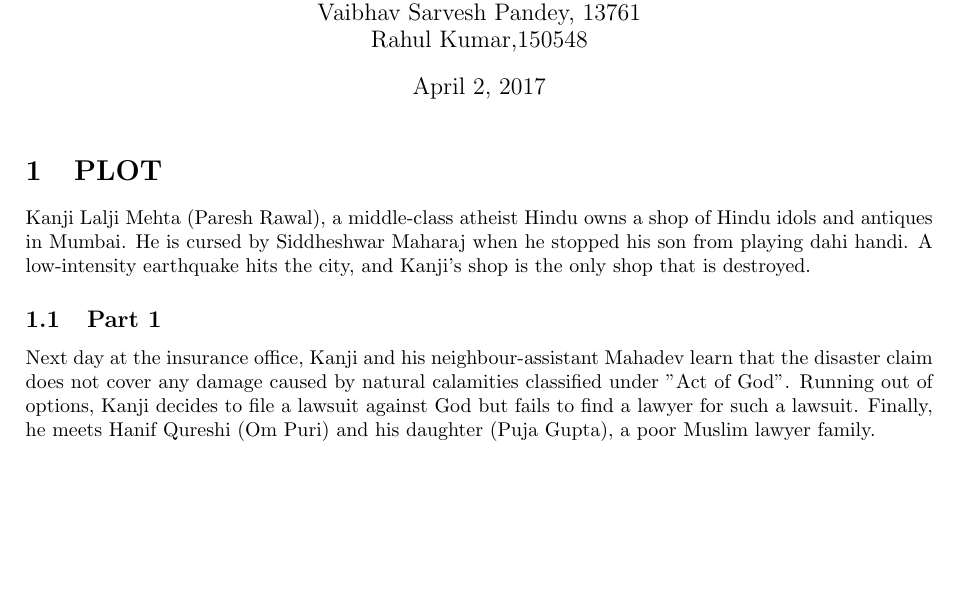
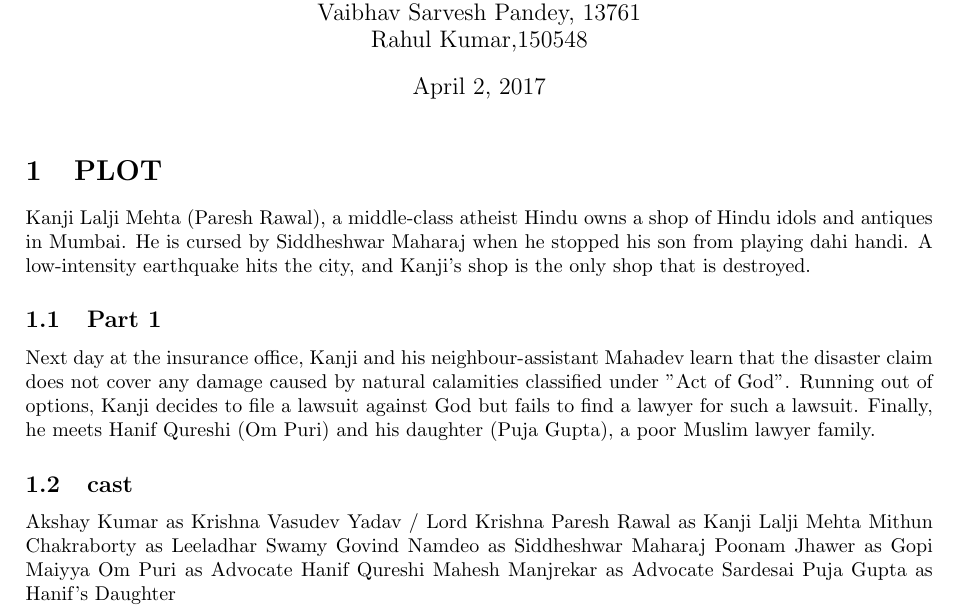
Before and after one commit to adjhawar/cs251-git, a LaTeX document (movie1.tex): part of the page, cut so that both start at the same text, the shorter picture padded with empty space. Compiled offline with pdfLaTeX.

Commit message:
Update movie1.tex

```diff
--- a/movie1.tex
+++ b/movie1.tex
@@ -22,9 +22,16 @@ Kanji Lalji Mehta (Paresh Rawal), a middle-class atheist Hindu owns a shop of Hi
 
 	      Next day at the insurance office, Kanji and his neighbour-assistant Mahadev learn that the disaster claim does not cover any damage caused by natural calamities classified under "Act of God".   Running out of options, Kanji decides to file a lawsuit against God but fails to find a lawyer for such a lawsuit. Finally, he meets Hanif Qureshi (Om Puri) and his daughter (Puja Gupta), a poor Muslim lawyer family.
 
+	        \subsection{cast}
 
-
-
+	        Akshay Kumar as Krishna Vasudev Yadav / Lord Krishna
+Paresh Rawal as Kanji Lalji Mehta
+Mithun Chakraborty as Leeladhar Swamy
+Govind Namdeo as Siddheshwar Maharaj
+Poonam Jhawer as Gopi Maiyya
+Om Puri as Advocate Hanif Qureshi
+Mahesh Manjrekar as Advocate Sardesai
+Puja Gupta as Hanif's Daughter
 
 
 
```
